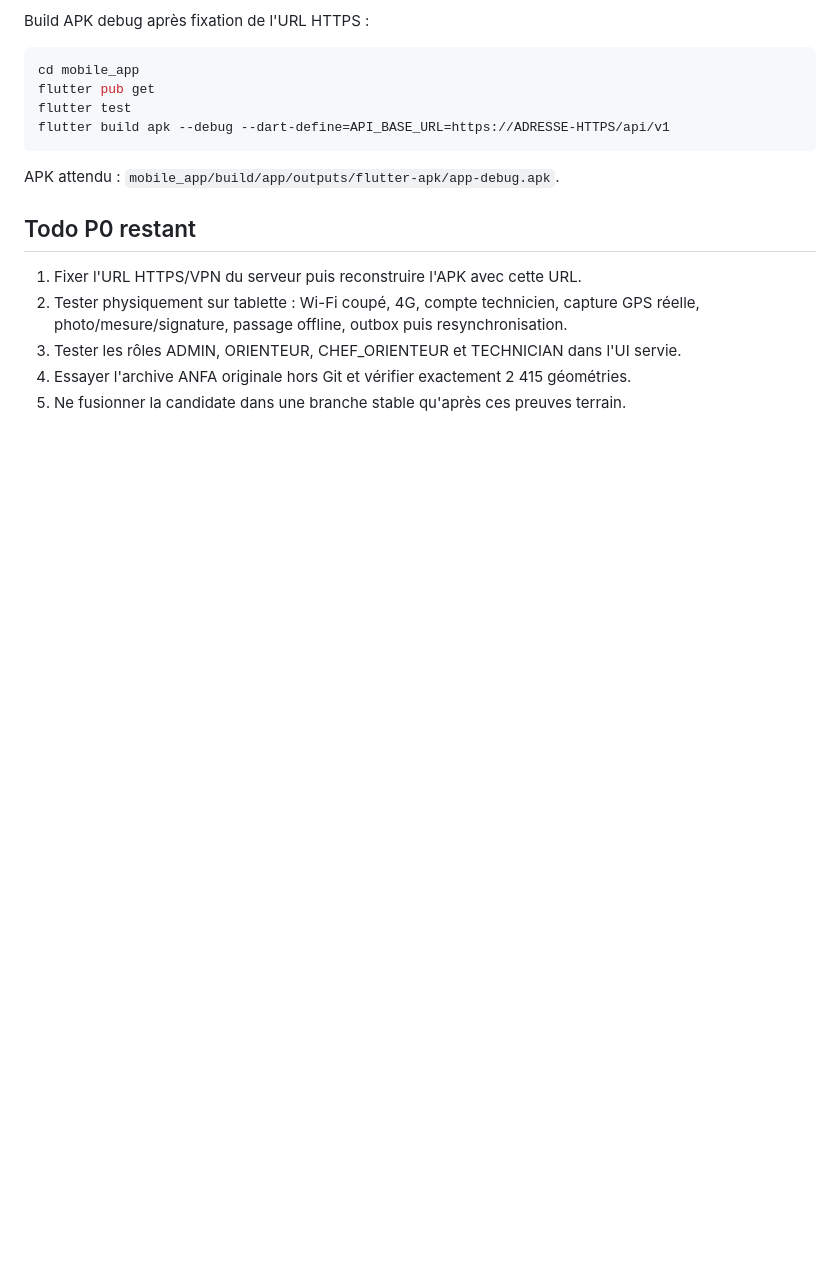
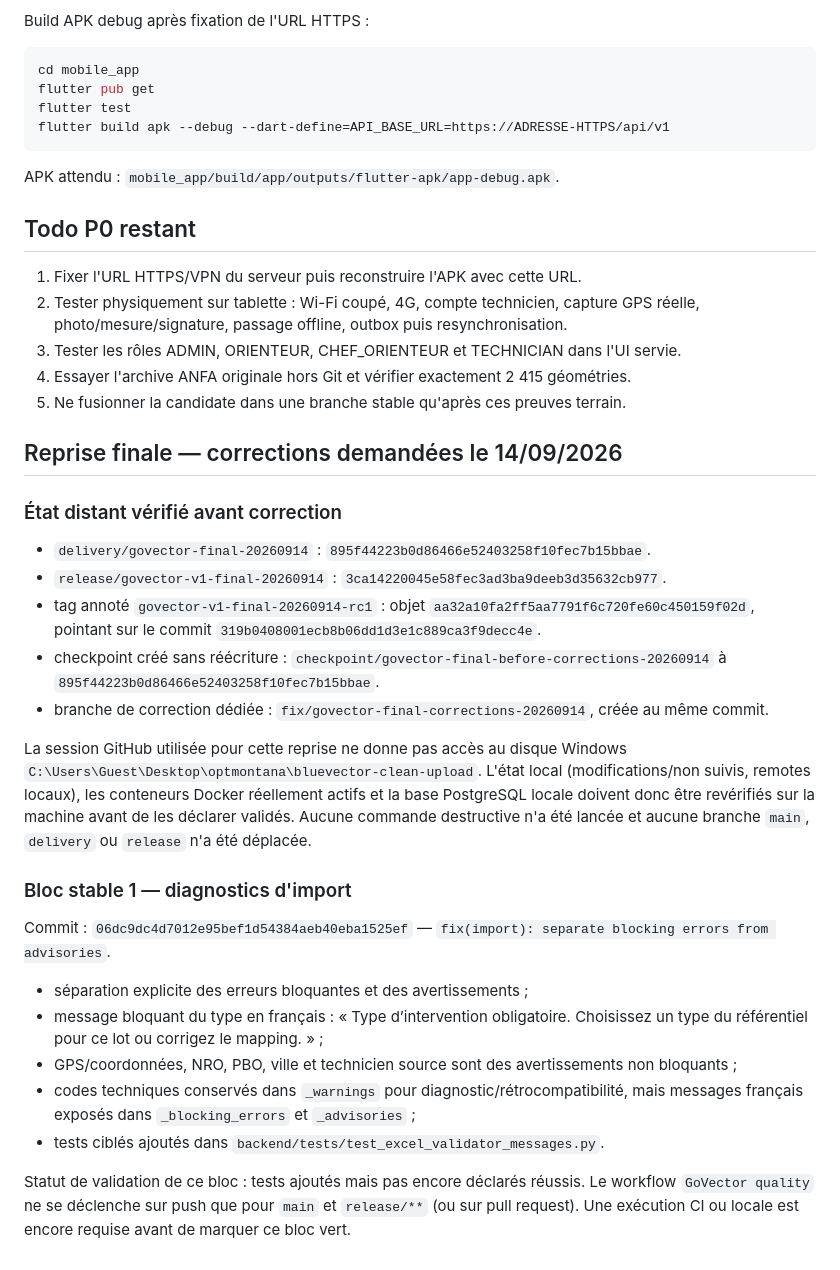
Before and after one commit to ia-dev-talk/GoVector, a Markdown page: docs/bluevector/GOVECTOR_V1_HANDOFF_2026-09-14.md, the part around the change. Rendered like a GitHub page; blank space fills up the shorter version.

Commit message:
docs(handoff): record safe correction checkpoint and import diagnostics block

```diff
--- a/docs/bluevector/GOVECTOR_V1_HANDOFF_2026-09-14.md
+++ b/docs/bluevector/GOVECTOR_V1_HANDOFF_2026-09-14.md
@@ -143,3 +143,35 @@ APK attendu : `mobile_app/build/app/outputs/flutter-apk/app-debug.apk`.
 3. Tester les rôles ADMIN, ORIENTEUR, CHEF_ORIENTEUR et TECHNICIAN dans l'UI servie.
 4. Essayer l'archive ANFA originale hors Git et vérifier exactement 2 415 géométries.
 5. Ne fusionner la candidate dans une branche stable qu'après ces preuves terrain.
+
+## Reprise finale — corrections demandées le 14/09/2026
+
+### État distant vérifié avant correction
+
+- `delivery/govector-final-20260914` : `895f44223b0d86466e52403258f10fec7b15bbae`.
+- `release/govector-v1-final-20260914` : `3ca14220045e58fec3ad3ba9deeb3d35632cb977`.
+- tag annoté `govector-v1-final-20260914-rc1` : objet `aa32a10fa2ff5aa7791f6c720fe60c450159f02d`, pointant sur le commit `319b0408001ecb8b06dd1d3e1c889ca3f9decc4e`.
+- checkpoint créé sans réécriture : `checkpoint/govector-final-before-corrections-20260914` à `895f44223b0d86466e52403258f10fec7b15bbae`.
+- branche de correction dédiée : `fix/govector-final-corrections-20260914`, créée au même commit.
+
+La session GitHub utilisée pour cette reprise ne donne pas accès au disque Windows
+`C:\Users\Guest\Desktop\optmontana\bluevector-clean-upload`. L'état local
+(modifications/non suivis, remotes locaux), les conteneurs Docker réellement actifs
+et la base PostgreSQL locale doivent donc être revérifiés sur la machine avant de
+les déclarer validés. Aucune commande destructive n'a été lancée et aucune branche
+`main`, `delivery` ou `release` n'a été déplacée.
+
+### Bloc stable 1 — diagnostics d'import
+
+Commit : `06dc9dc4d7012e95bef1d54384aeb40eba1525ef` — `fix(import): separate blocking errors from advisories`.
+
+- séparation explicite des erreurs bloquantes et des avertissements ;
+- message bloquant du type en français : « Type d’intervention obligatoire. Choisissez un type du référentiel pour ce lot ou corrigez le mapping. » ;
+- GPS/coordonnées, NRO, PBO, ville et technicien source sont des avertissements non bloquants ;
+- codes techniques conservés dans `_warnings` pour diagnostic/rétrocompatibilité, mais messages français exposés dans `_blocking_errors` et `_advisories` ;
+- tests ciblés ajoutés dans `backend/tests/test_excel_validator_messages.py`.
+
+Statut de validation de ce bloc : tests ajoutés mais pas encore déclarés réussis.
+Le workflow `GoVector quality` ne se déclenche sur push que pour `main` et
+`release/**` (ou sur pull request). Une exécution CI ou locale est encore requise
+avant de marquer ce bloc vert.
```
